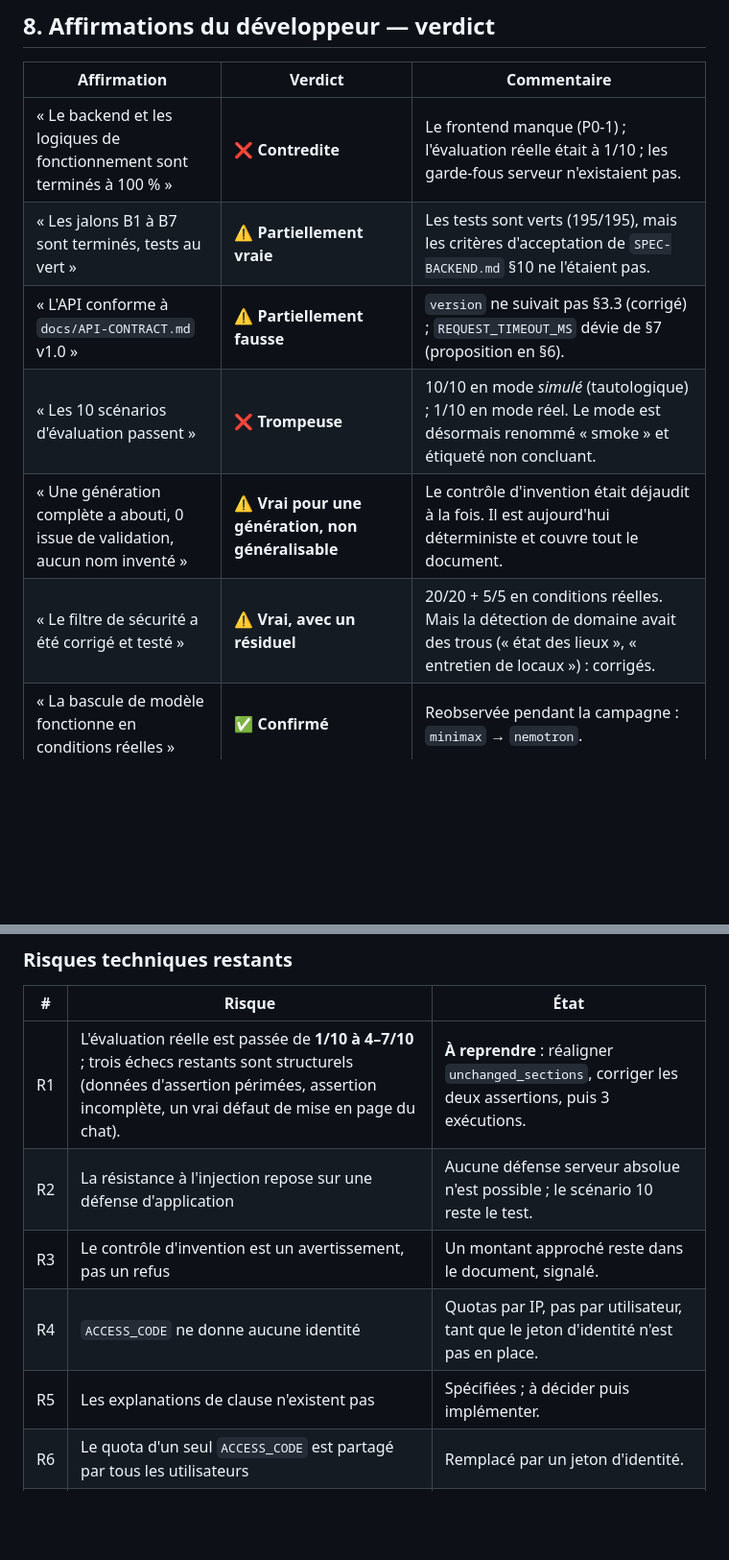
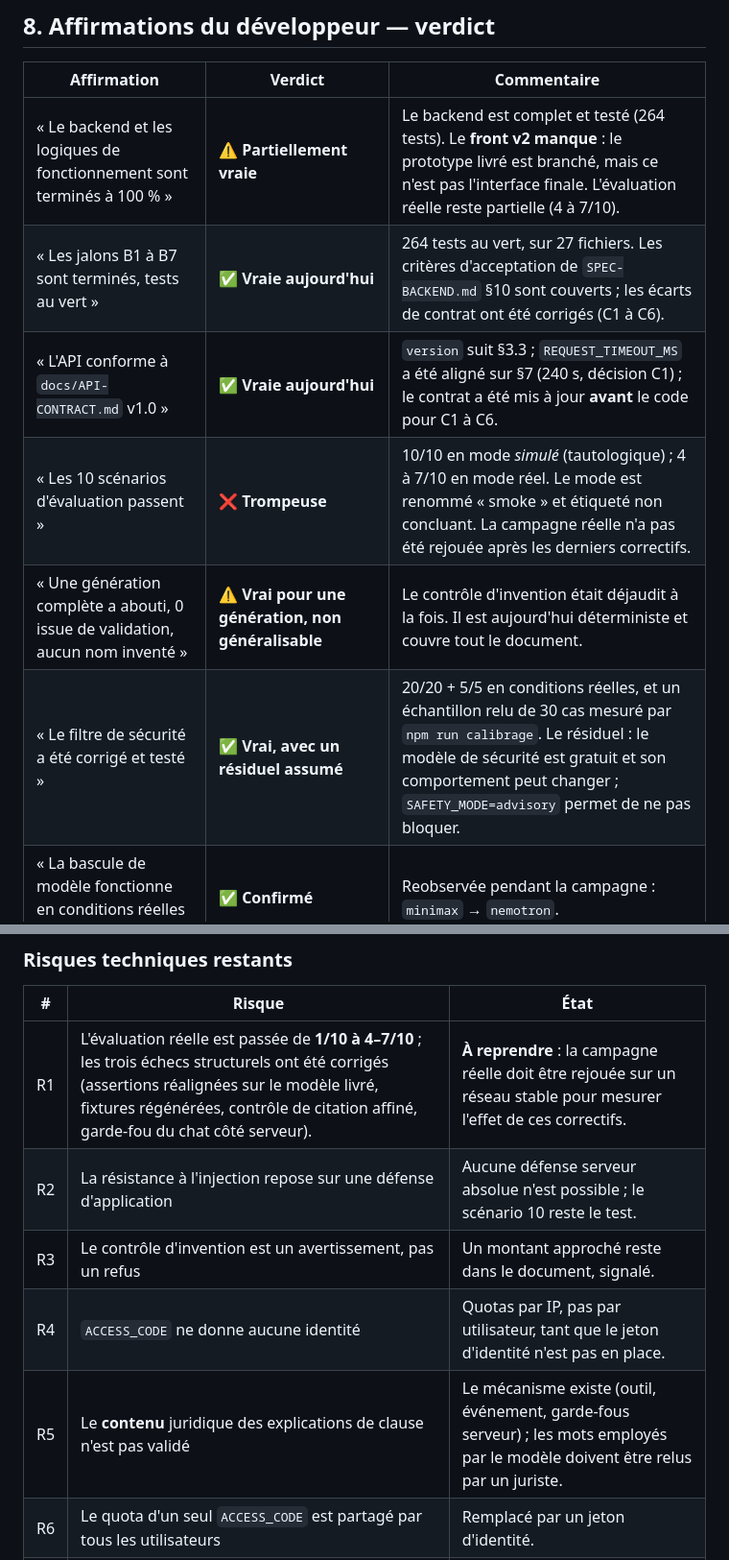
Before and after one commit to alexmardocheehunter/alt.redige, a Markdown page: docs/VERIFICATION-AUDIT.md, 2 parts joined by grey strips. Shown at 96% size. Drawn GitHub-style; blank space fills up the shorter version.

Commit message:
Verification : verdicts des affirmations mis a jour apres les correctifs

```diff
--- a/docs/VERIFICATION-AUDIT.md
+++ b/docs/VERIFICATION-AUDIT.md
@@ -639,12 +639,12 @@ intermédiaire (§ « Réseau sortant instable »).
 
 | Affirmation | Verdict | Commentaire |
 |---|---|---|
-| « Le backend et les logiques de fonctionnement sont terminés à 100 % » | ❌ **Contredite** | Le frontend manque (P0-1) ; l'évaluation réelle était à 1/10 ; les garde-fous serveur n'existaient pas. |
-| « Les jalons B1 à B7 sont terminés, tests au vert » | ⚠️ **Partiellement vraie** | Les tests sont verts (195/195), mais les critères d'acceptation de `SPEC-BACKEND.md` §10 ne l'étaient pas. |
-| « L'API conforme à `docs/API-CONTRACT.md` v1.0 » | ⚠️ **Partiellement fausse** | `version` ne suivait pas §3.3 (corrigé) ; `REQUEST_TIMEOUT_MS` dévie de §7 (proposition en §6). |
-| « Les 10 scénarios d'évaluation passent » | ❌ **Trompeuse** | 10/10 en mode *simulé* (tautologique) ; 1/10 en mode réel. Le mode est désormais renommé « smoke » et étiqueté non concluant. |
+| « Le backend et les logiques de fonctionnement sont terminés à 100 % » | ⚠️ **Partiellement vraie** | Le backend est complet et testé (264 tests). Le **front v2 manque** : le prototype livré est branché, mais ce n'est pas l'interface finale. L'évaluation réelle reste partielle (4 à 7/10). |
+| « Les jalons B1 à B7 sont terminés, tests au vert » | ✅ **Vraie aujourd'hui** | 264 tests au vert, sur 27 fichiers. Les critères d'acceptation de `SPEC-BACKEND.md` §10 sont couverts ; les écarts de contrat ont été corrigés (C1 à C6). |
+| « L'API conforme à `docs/API-CONTRACT.md` v1.0 » | ✅ **Vraie aujourd'hui** | `version` suit §3.3 ; `REQUEST_TIMEOUT_MS` a été aligné sur §7 (240 s, décision C1) ; le contrat a été mis à jour **avant** le code pour C1 à C6. |
+| « Les 10 scénarios d'évaluation passent » | ❌ **Trompeuse** | 10/10 en mode *simulé* (tautologique) ; 4 à 7/10 en mode réel. Le mode est renommé « smoke » et étiqueté non concluant. La campagne réelle n'a pas été rejouée après les derniers correctifs. |
 | « Une génération complète a abouti, 0 issue de validation, aucun nom inventé » | ⚠️ **Vrai pour une génération, non généralisable** | Le contrôle d'invention était déjaudit à la fois. Il est aujourd'hui déterministe et couvre tout le document. |
-| « Le filtre de sécurité a été corrigé et testé » | ⚠️ **Vrai, avec un résiduel** | 20/20 + 5/5 en conditions réelles. Mais la détection de domaine avait des trous (« état des lieux », « entretien de locaux ») : corrigés. |
+| « Le filtre de sécurité a été corrigé et testé » | ✅ **Vrai, avec un résiduel assumé** | 20/20 + 5/5 en conditions réelles, et un échantillon relu de 30 cas mesuré par `npm run calibrage`. Le résiduel : le modèle de sécurité est gratuit et son comportement peut changer ; `SAFETY_MODE=advisory` permet de ne pas bloquer. |
 | « La bascule de modèle fonctionne en conditions réelles » | ✅ **Confirmé** | Reobservée pendant la campagne : `minimax` → `nemotron`. |
 | « Les retries socket sont en place » | ✅ **Confirmé et utile** | 3 reprises avec backoff observées en conditions dégradées. |
 | « Le réseau sortant instable n'est pas un défaut de l'application » | ✅ **Confirmé indépendamment** | TLS 1.3 bloqué, TLS 1.2 fonctionnel. |
@@ -659,11 +659,11 @@ intermédiaire (§ « Réseau sortant instable »).
 
 | # | Risque | État |
 |---|---|---|
-| R1 | L'évaluation réelle est passée de **1/10 à 4–7/10** ; trois échecs restants sont structurels (données d'assertion périmées, assertion incomplète, un vrai défaut de mise en page du chat). | **À reprendre** : réaligner `unchanged_sections`, corriger les deux assertions, puis 3 exécutions. |
+| R1 | L'évaluation réelle est passée de **1/10 à 4–7/10** ; les trois échecs structurels ont été corrigés (assertions réalignées sur le modèle livré, fixtures régénérées, contrôle de citation affiné, garde-fou du chat côté serveur). | **À reprendre** : la campagne réelle doit être rejouée sur un réseau stable pour mesurer l'effet de ces correctifs. |
 | R2 | La résistance à l'injection repose sur une défense d'application | Aucune défense serveur absolue n'est possible ; le scénario 10 reste le test. |
 | R3 | Le contrôle d'invention est un avertissement, pas un refus | Un montant approché reste dans le document, signalé. |
 | R4 | `ACCESS_CODE` ne donne aucune identité | Quotas par IP, pas par utilisateur, tant que le jeton d'identité n'est pas en place. |
-| R5 | Les explanations de clause n'existent pas | Spécifiées ; à décider puis implémenter. |
+| R5 | Le **contenu** juridique des explications de clause n'est pas validé | Le mécanisme existe (outil, événement, garde-fous serveur) ; les mots employés par le modèle doivent être relus par un juriste. |
 | R6 | Le quota d'un seul `ACCESS_CODE` est partagé par tous les utilisateurs | Remplacé par un jeton d'identité. |
 | R7 | Le corpus de `reference/` contient des doublons (« - Copie.docx ») | Bruit de dépôt ; aucun impact fonctionnel, non supprimé (matériel de travail de l'humain). |
 
```
Also changed, not shown: other parts of docs/VERIFICATION-AUDIT.md (+2 -2 lines).
